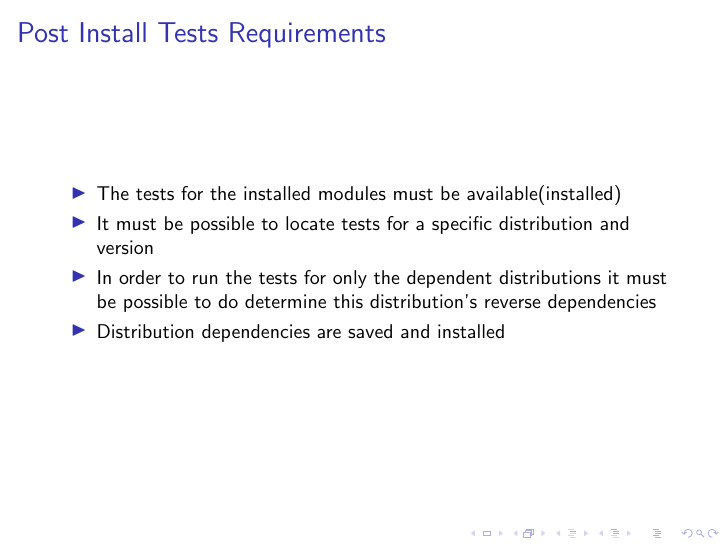
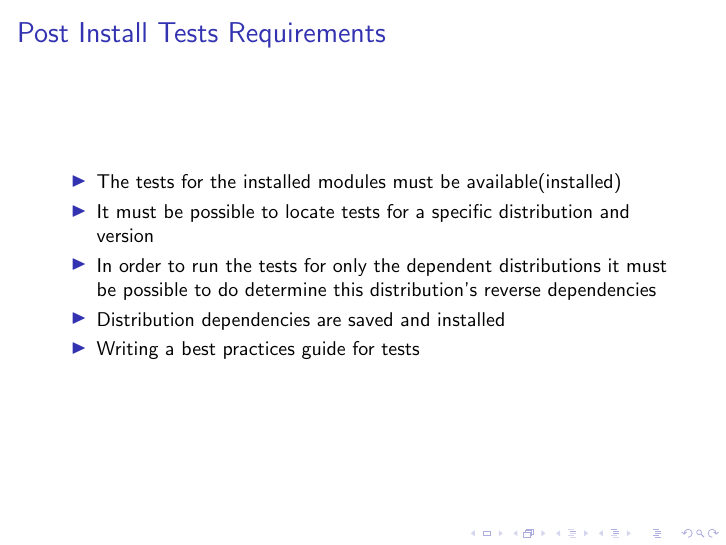
Before and after one commit to trmjoa/qa-hackathon-presentation, LaTeX slides (module-build-pit.tex): page 5 of 7. Compiled offline with pdfLaTeX.

Commit message:
Added bulletpoint for best practices guide in 'Post Install Tests Requirements'

```diff
--- a/module-build-pit.tex
+++ b/module-build-pit.tex
@@ -53,6 +53,7 @@ It would be nice if you could:
 \item It must be possible to locate tests for a specific distribution and version
 \item In order to run the tests for only the dependent distributions it must be possible to do determine this distribution's reverse dependencies
 \item Distribution dependencies are saved and installed
+\item Writing a best practices guide for tests
 \end{itemize}
 \end{frame}
 
```
